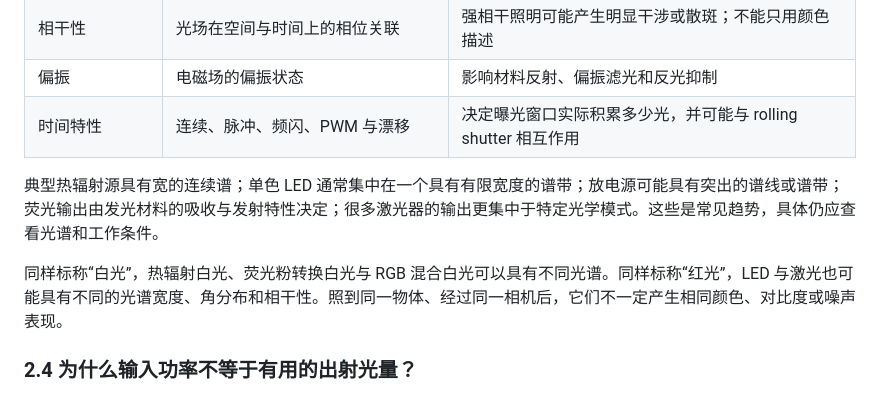
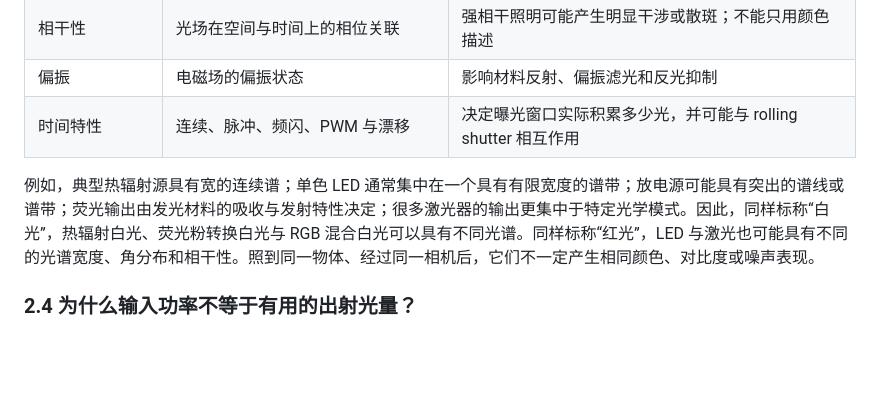
Before and after one commit to lionelnoah/Photon2Pixel-ISP, a Markdown page: docs/01_一个光子的旅行.md, the part around the change. Drawn GitHub-style; blank space fills up the shorter version.

Commit message:
Clarify spectral characteristics of light sources
Revised text to clarify differences in light sources and their spectral characteristics, emphasizing variations in perceived color and performance.

```diff
--- a/docs/01_一个光子的旅行.md
+++ b/docs/01_一个光子的旅行.md
@@ -95,9 +95,7 @@ flowchart TD
 | 偏振 | 电磁场的偏振状态 | 影响材料反射、偏振滤光和反光抑制 |
 | 时间特性 | 连续、脉冲、频闪、PWM 与漂移 | 决定曝光窗口实际积累多少光，并可能与 rolling shutter 相互作用 |
 
-典型热辐射源具有宽的连续谱；单色 LED 通常集中在一个具有有限宽度的谱带；放电源可能具有突出的谱线或谱带；荧光输出由发光材料的吸收与发射特性决定；很多激光器的输出更集中于特定光学模式。这些是常见趋势，具体仍应查看光谱和工作条件。
-
-同样标称“白光”，热辐射白光、荧光粉转换白光与 RGB 混合白光可以具有不同光谱。同样标称“红光”，LED 与激光也可能具有不同的光谱宽度、角分布和相干性。照到同一物体、经过同一相机后，它们不一定产生相同颜色、对比度或噪声表现。
+例如，典型热辐射源具有宽的连续谱；单色 LED 通常集中在一个具有有限宽度的谱带；放电源可能具有突出的谱线或谱带；荧光输出由发光材料的吸收与发射特性决定；很多激光器的输出更集中于特定光学模式。因此，同样标称“白光”，热辐射白光、荧光粉转换白光与 RGB 混合白光可以具有不同光谱。同样标称“红光”，LED 与激光也可能具有不同的光谱宽度、角分布和相干性。照到同一物体、经过同一相机后，它们不一定产生相同颜色、对比度或噪声表现。
 
 ### 2.4 为什么输入功率不等于有用的出射光量？
 
```
